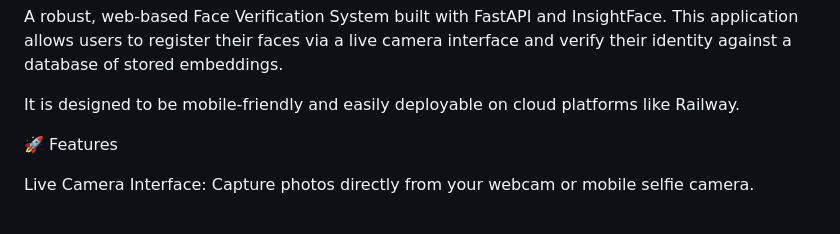
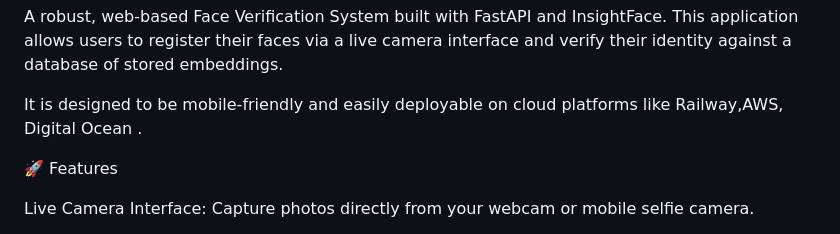
Before and after one commit to nareshkumart07/Face-Detection-and-Face-Verification-System, a Markdown page: README.md, the part around the change. GitHub-like rendering.

```diff
--- a/README.md
+++ b/README.md
@@ -2,7 +2,7 @@ FaceAuth: Face Detection & Verification System
 
 A robust, web-based Face Verification System built with FastAPI and InsightFace. This application allows users to register their faces via a live camera interface and verify their identity against a database of stored embeddings.
 
-It is designed to be mobile-friendly and easily deployable on cloud platforms like Railway.
+It is designed to be mobile-friendly and easily deployable on cloud platforms like Railway,AWS, Digital Ocean .
 
 🚀 Features
 
```
